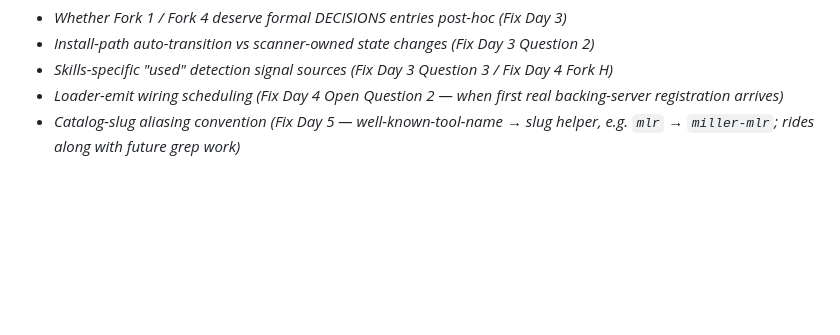
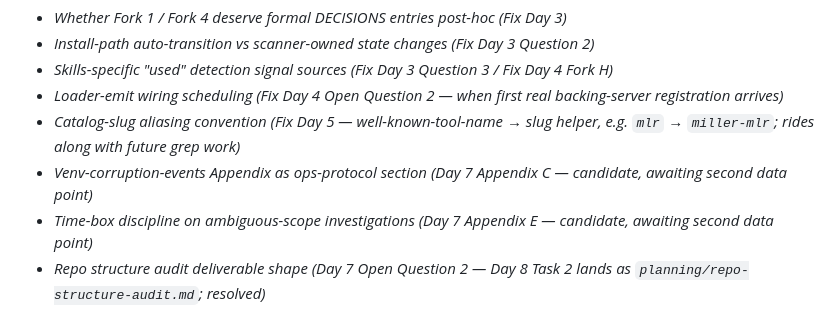
Before and after one commit to SatietyAI-Labs/concierge, a Markdown page: planning/today.md, the part around one of its changes. Drawn GitHub-style; blank space fills up the shorter version.

```diff
--- a/planning/today.md
+++ b/planning/today.md
@@ -162,3 +153,6 @@ exercise the contract against reality.*
 - *Skills-specific "used" detection signal sources (Fix Day 3 Question 3 / Fix Day 4 Fork H)*
 - *Loader-emit wiring scheduling (Fix Day 4 Open Question 2 — when first real backing-server registration arrives)*
 - *Catalog-slug aliasing convention (Fix Day 5 — well-known-tool-name → slug helper, e.g. `mlr` → `miller-mlr`; rides along with future grep work)*
+- *Venv-corruption-events Appendix as ops-protocol section (Day 7 Appendix C — candidate, awaiting second data point)*
+- *Time-box discipline on ambiguous-scope investigations (Day 7 Appendix E — candidate, awaiting second data point)*
+- *Repo structure audit deliverable shape (Day 7 Open Question 2 — Day 8 Task 2 lands as `planning/repo-structure-audit.md`; resolved)*
```
Also changed, not shown: other parts of planning/today.md (+95 -104 lines), planning/sessions/SESSION-2026-04-28-01.md (added, +257 -0 lines).
